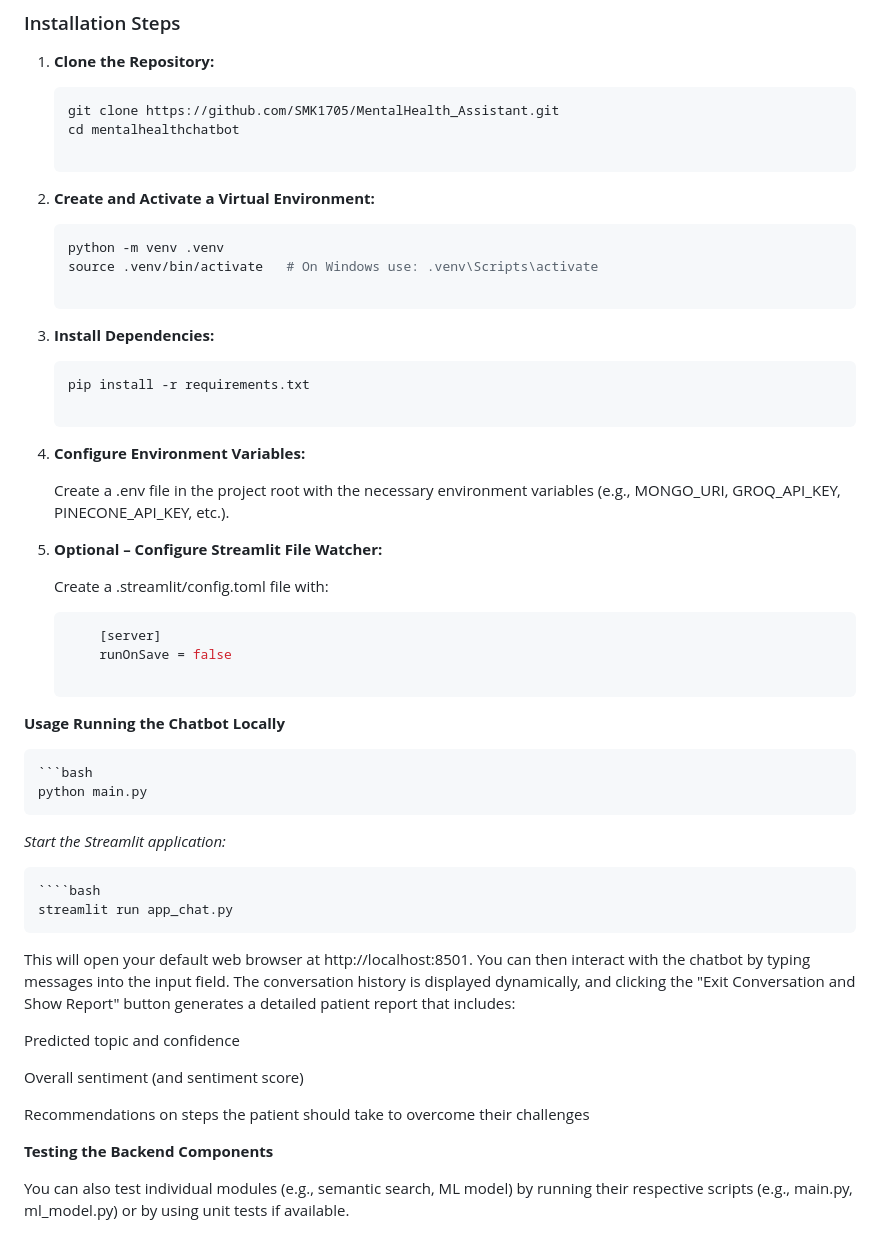
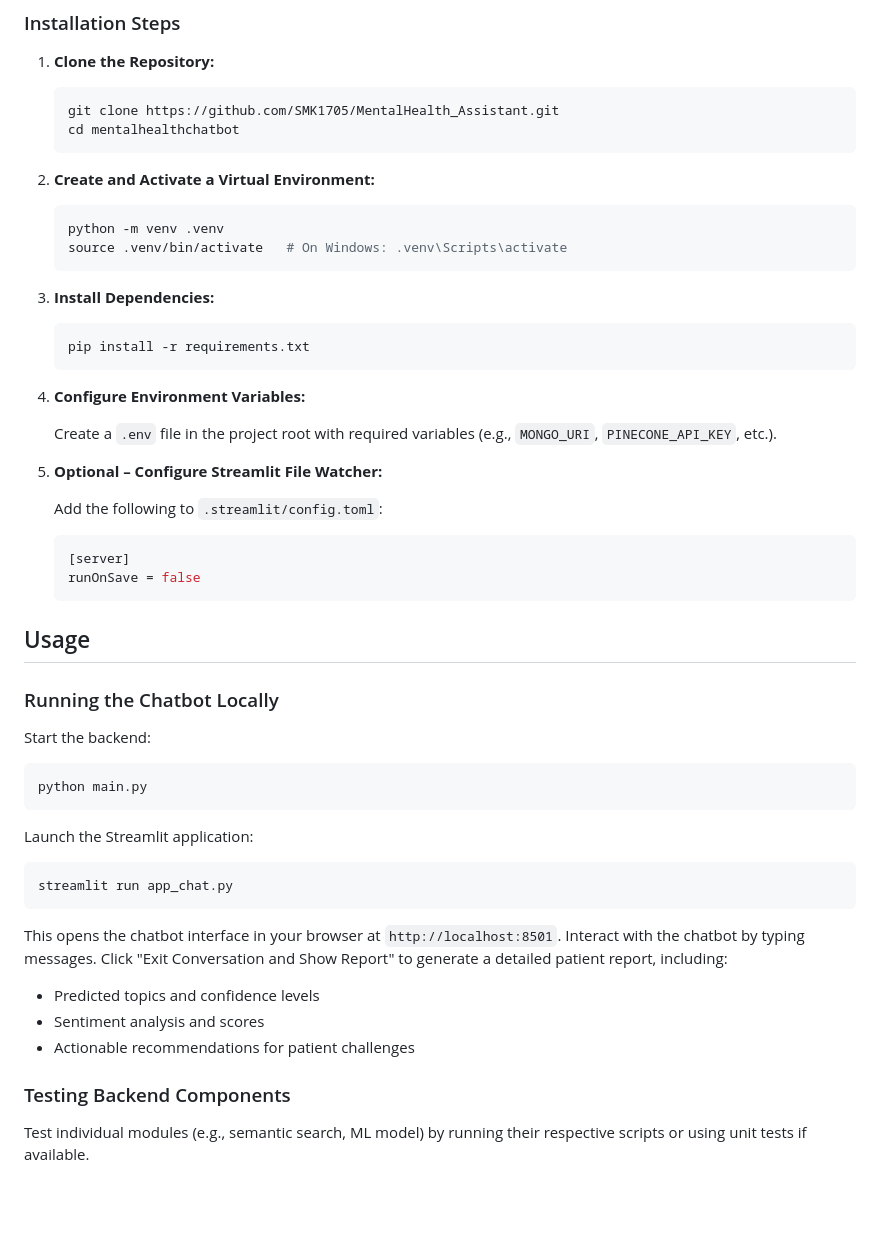
Before and after one commit to SMK1705/MentalHealth_Assistant, a Markdown page: README.md, the part around one of its changes. Rendered like a GitHub page; blank space fills up the shorter version.

`````diff
--- a/README.md
+++ b/README.md
@@ -72,52 +68,59 @@ MentalHealthChatbot/
 
 1. **Clone the Repository:**
 
-   ```bash
-   git clone https://github.com/SMK1705/MentalHealth_Assistant.git
-   cd mentalhealthchatbot
+     ```bash
+     git clone https://github.com/SMK1705/MentalHealth_Assistant.git
+     cd mentalhealthchatbot
+     ```
 
 2. **Create and Activate a Virtual Environment:**
 
-    ```bash
-    python -m venv .venv
-    source .venv/bin/activate   # On Windows use: .venv\Scripts\activate
+     ```bash
+     python -m venv .venv
+     source .venv/bin/activate   # On Windows: .venv\Scripts\activate
+     ```
 
 3. **Install Dependencies:**
 
-    ```bash
-    pip install -r requirements.txt
+     ```bash
+     pip install -r requirements.txt
+     ```
 
 4. **Configure Environment Variables:**
 
-    Create a .env file in the project root with the necessary environment variables (e.g., MONGO_URI, GROQ_API_KEY, PINECONE_API_KEY, etc.).
+     Create a `.env` file in the project root with required variables (e.g., `MONGO_URI`, `PINECONE_API_KEY`, etc.).
 
 5. **Optional – Configure Streamlit File Watcher:**
 
-    Create a .streamlit/config.toml file with:
-    ```bash
-        [server]
-        runOnSave = false
+     Add the following to `.streamlit/config.toml`:
 
-**Usage**
-**Running the Chatbot Locally**
+     ```toml
+     [server]
+     runOnSave = false
+     ```
 
-    ```bash
-    python main.py
+## Usage
 
-*Start the Streamlit application:*
+### Running the Chatbot Locally
 
-    ````bash
-    streamlit run app_chat.py
+Start the backend:
 
+```bash
+python main.py
+```
 
-This will open your default web browser at http://localhost:8501. You can then interact with the chatbot by typing messages into the input field. The conversation history is displayed dynamically, and clicking the "Exit Conversation and Show Report" button generates a detailed patient report that includes:
+Launch the Streamlit application:
 
-Predicted topic and confidence
+```bash
+streamlit run app_chat.py
+```
 
-Overall sentiment (and sentiment score)
+This opens the chatbot interface in your browser at `http://localhost:8501`. Interact with the chatbot by typing messages. Click "Exit Conversation and Show Report" to generate a detailed patient report, including:
 
-Recommendations on steps the patient should take to overcome their challenges
+- Predicted topics and confidence levels
+- Sentiment analysis and scores
+- Actionable recommendations for patient challenges
 
-**Testing the Backend Components**
+### Testing Backend Components
 
-You can also test individual modules (e.g., semantic search, ML model) by running their respective scripts (e.g., main.py, ml_model.py) or by using unit tests if available.
+Test individual modules (e.g., semantic search, ML model) by running their respective scripts or using unit tests if available.
`````
Also changed, not shown: other parts of README.md (+37 -41 lines).
